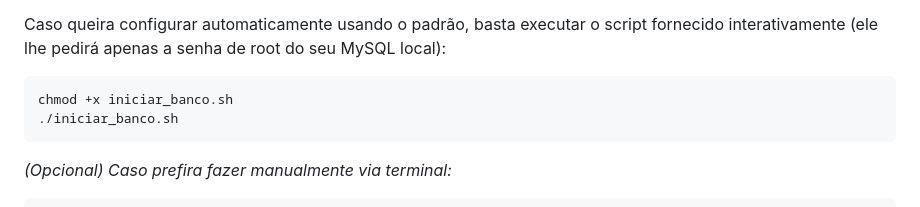
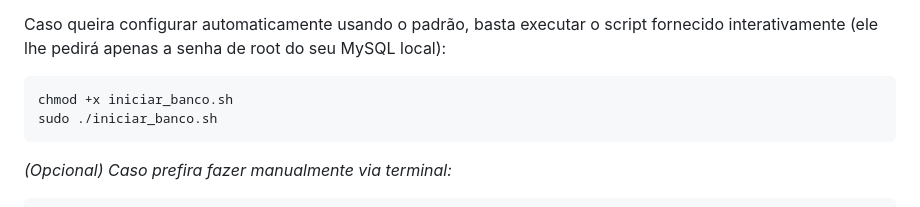
Before and after one commit to leoabvleo/fluxocapital_public, a Markdown page: README.md, the part around the change. Drawn GitHub-style.

Commit message:
Atualiza README para recomendar uso de sudo no script de banco

````diff
--- a/README.md
+++ b/README.md
@@ -53,7 +53,7 @@ As credenciais padrão da aplicação são:
 Caso queira configurar automaticamente usando o padrão, basta executar o script fornecido interativamente (ele lhe pedirá apenas a senha de root do seu MySQL local):
 ```bash
 chmod +x iniciar_banco.sh
-./iniciar_banco.sh
+sudo ./iniciar_banco.sh
 ```
 
 *(Opcional) Caso prefira fazer manualmente via terminal:*
````
